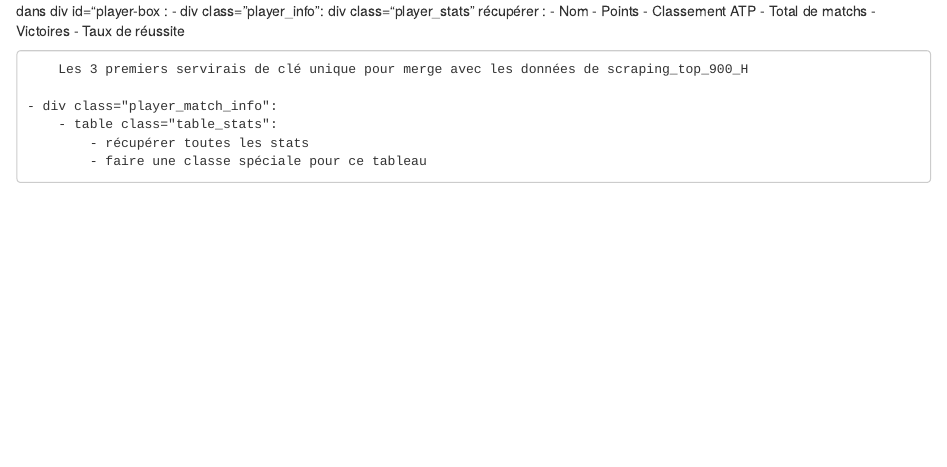
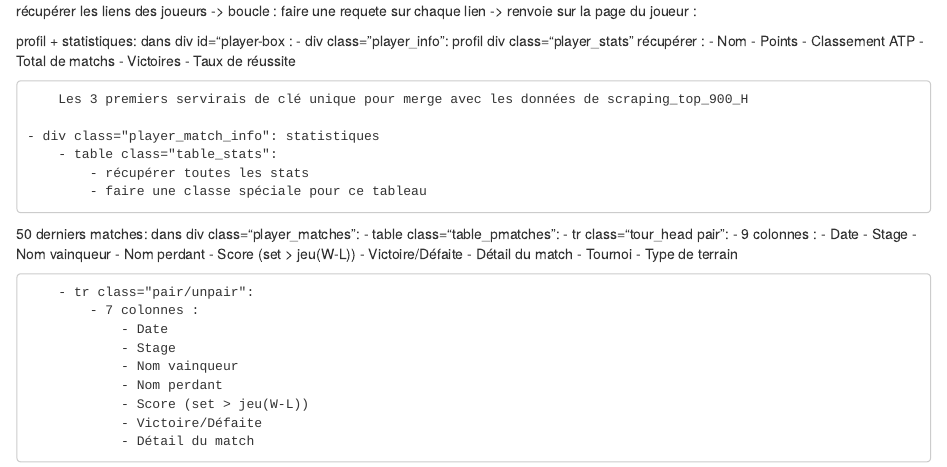
Before and after one commit to Serkaaaaa/ML-Webscrapping, an R Markdown document (scraping_donnees_joueurs/idee.rmd): the page in a window 1100 px wide, from its top. Rendered offline with R 4.5, knitr and Pandoc, with nearby package versions.

```diff
--- a/scraping_donnees_joueurs/idee.rmd
+++ b/scraping_donnees_joueurs/idee.rmd
@@ -1,6 +1,8 @@
+récupérer les liens des joueurs -> boucle : faire une requete sur chaque lien -> renvoie sur la page du joueur :
 
+profil + statistiques:
 dans div id="player-box :
-    - div class="player_info":
+    - div class="player_info": profil
         div class="player_stats" récupérer :
             - Nom
             - Points
@@ -11,7 +13,32 @@
 
         Les 3 premiers servirais de clé unique pour merge avec les données de scraping_top_900_H
 
-    - div class="player_match_info":
+    - div class="player_match_info": statistiques
         - table class="table_stats":
             - récupérer toutes les stats
             - faire une classe spéciale pour ce tableau
+
+50 derniers matches:
+dans div class="player_matches":
+    - table class="table_pmatches":
+        - tr class="tour_head pair":
+            - 9 colonnes :
+                - Date
+                - Stage
+                - Nom vainqueur
+                - Nom perdant
+                - Score (set > jeu(W-L))
+                - Victoire/Défaite
+                - Détail du match
+                - Tournoi
+                - Type de terrain
+
+        - tr class="pair/unpair":
+            - 7 colonnes :
+                - Date
+                - Stage
+                - Nom vainqueur
+                - Nom perdant
+                - Score (set > jeu(W-L))
+                - Victoire/Défaite
+                - Détail du match
```
Also changed, not shown: scraping_donnees_joueurs/scraping_donnees_joueurs.py (added), 1 other file.
